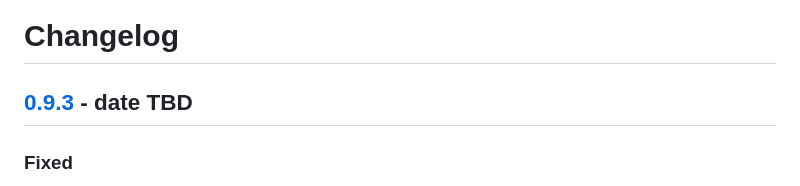
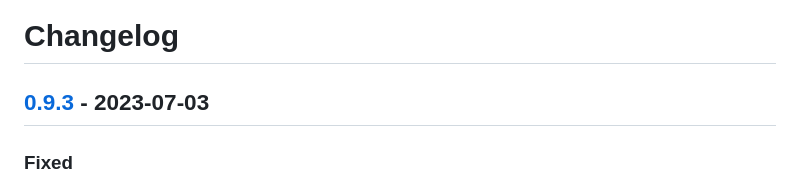
Before and after one commit to chrovis/varity, a Markdown page: CHANGELOG.md, the part around the change. Rendered like a GitHub page.

Commit message:
chore: Update release date

```diff
--- a/CHANGELOG.md
+++ b/CHANGELOG.md
@@ -1,6 +1,6 @@
 # Changelog
 
-## [0.9.3] - date TBD
+## [0.9.3] - 2023-07-03
 
 ### Fixed
 
```
